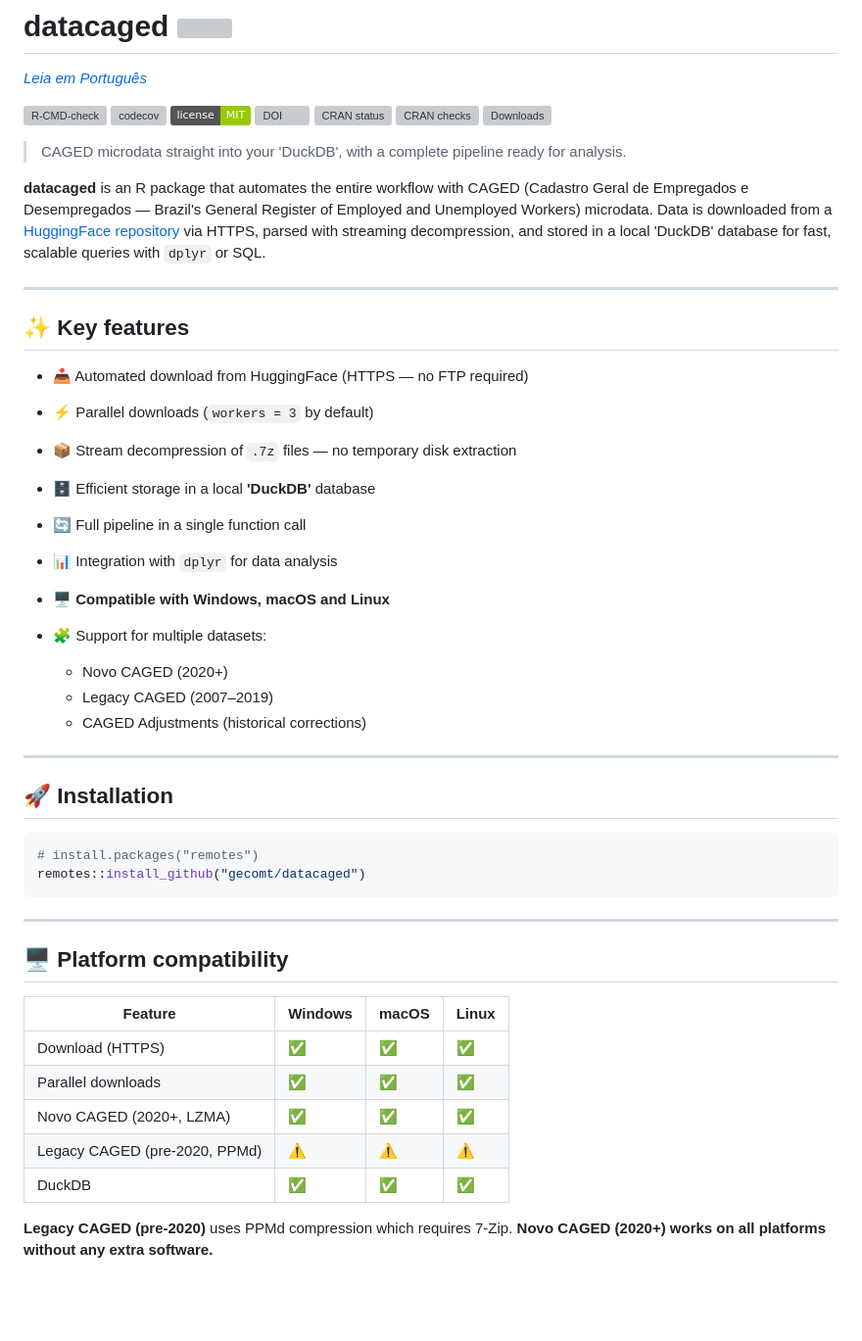
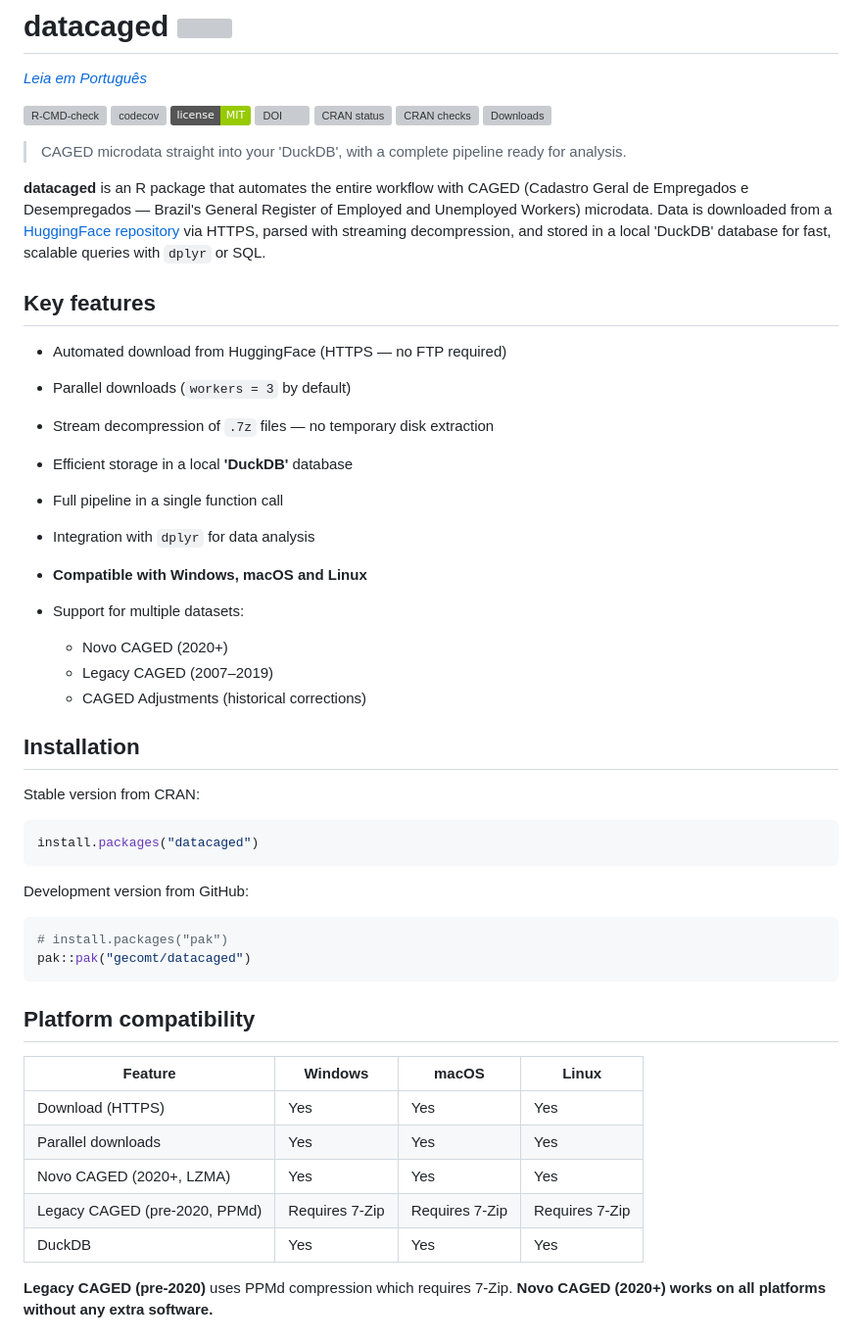
Before and after one commit to gecomt/datacaged, a Markdown page: README.md, the part around one of its changes. Shown at 98% size. Rendered like a GitHub page; badges without logos; blank space fills up the shorter version; grey boxes are pictures that could not be loaded.

Commit message:
Revise README for improved clarity and structure
Updated README.md to enhance formatting and clarity of key features, installation instructions, and usage examples.

````diff
--- a/README.md
+++ b/README.md
@@ -10,48 +10,49 @@
 [![CRAN checks](https://badges.cranchecks.info/summary/datacaged.svg)](https://cran.r-project.org/web/checks/check_results_datacaged.html)
 [![Downloads](https://cranlogs.r-pkg.org/badges/grand-total/datacaged)](https://cran.r-project.org/package=datacaged)
 
-
 > CAGED microdata straight into your 'DuckDB', with a complete pipeline ready for analysis.
 
 **datacaged** is an R package that automates the entire workflow with CAGED (Cadastro Geral de Empregados e Desempregados — Brazil's General Register of Employed and Unemployed Workers) microdata. Data is downloaded from a [HuggingFace repository](https://huggingface.co/datasets/alexsandroprado/caged) via HTTPS, parsed with streaming decompression, and stored in a local 'DuckDB' database for fast, scalable queries with `dplyr` or SQL.
 
----
+## Key features
 
-## ✨ Key features
-
-* 📥 Automated download from HuggingFace (HTTPS — no FTP required)
-* ⚡ Parallel downloads (`workers = 3` by default)
-* 📦 Stream decompression of `.7z` files — no temporary disk extraction
-* 🗄️ Efficient storage in a local **'DuckDB'** database
-* 🔄 Full pipeline in a single function call
-* 📊 Integration with `dplyr` for data analysis
-* 🖥️ **Compatible with Windows, macOS and Linux**
-* 🧩 Support for multiple datasets:
+* Automated download from HuggingFace (HTTPS — no FTP required)
+* Parallel downloads (`workers = 3` by default)
+* Stream decompression of `.7z` files — no temporary disk extraction
+* Efficient storage in a local **'DuckDB'** database
+* Full pipeline in a single function call
+* Integration with `dplyr` for data analysis
+* **Compatible with Windows, macOS and Linux**
+* Support for multiple datasets:
 
   * Novo CAGED (2020+)
   * Legacy CAGED (2007–2019)
   * CAGED Adjustments (historical corrections)
 
----
+## Installation
 
-## 🚀 Installation
+Stable version from CRAN:
 
 ```r
-# install.packages("remotes")
-remotes::install_github("gecomt/datacaged")
+install.packages("datacaged")
 ```
 
----
+Development version from GitHub:
 
-## 🖥️ Platform compatibility
+```r
+# install.packages("pak")
+pak::pak("gecomt/datacaged")
+```
+
+## Platform compatibility
 
 | Feature | Windows | macOS | Linux |
 |---|---|---|---|
-| Download (HTTPS) | ✅ | ✅ | ✅ |
-| Parallel downloads | ✅ | ✅ | ✅ |
-| Novo CAGED (2020+, LZMA) | ✅ | ✅ | ✅ |
-| Legacy CAGED (pre-2020, PPMd) | ⚠️ | ⚠️ | ⚠️ |
-| DuckDB | ✅ | ✅ | ✅ |
+| Download (HTTPS) | Yes | Yes | Yes |
+| Parallel downloads | Yes | Yes | Yes |
+| Novo CAGED (2020+, LZMA) | Yes | Yes | Yes |
+| Legacy CAGED (pre-2020, PPMd) | Requires 7-Zip | Requires 7-Zip | Requires 7-Zip |
+| DuckDB | Yes | Yes | Yes |
 
 **Legacy CAGED (pre-2020)** uses PPMd compression which requires 7-Zip. **Novo CAGED (2020+) works on all platforms without any extra software.**
 
````
Also changed, not shown: other parts of README.md (+10 -28 lines).
